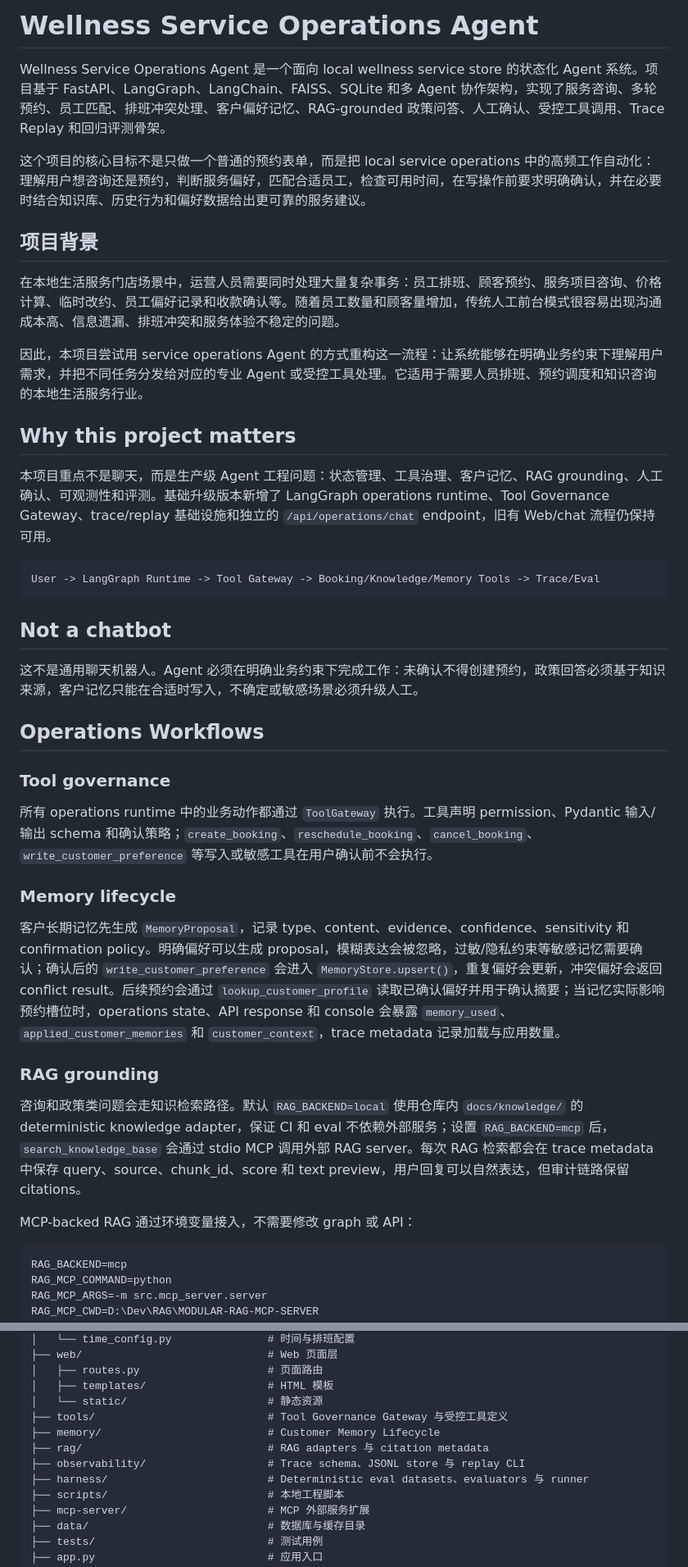
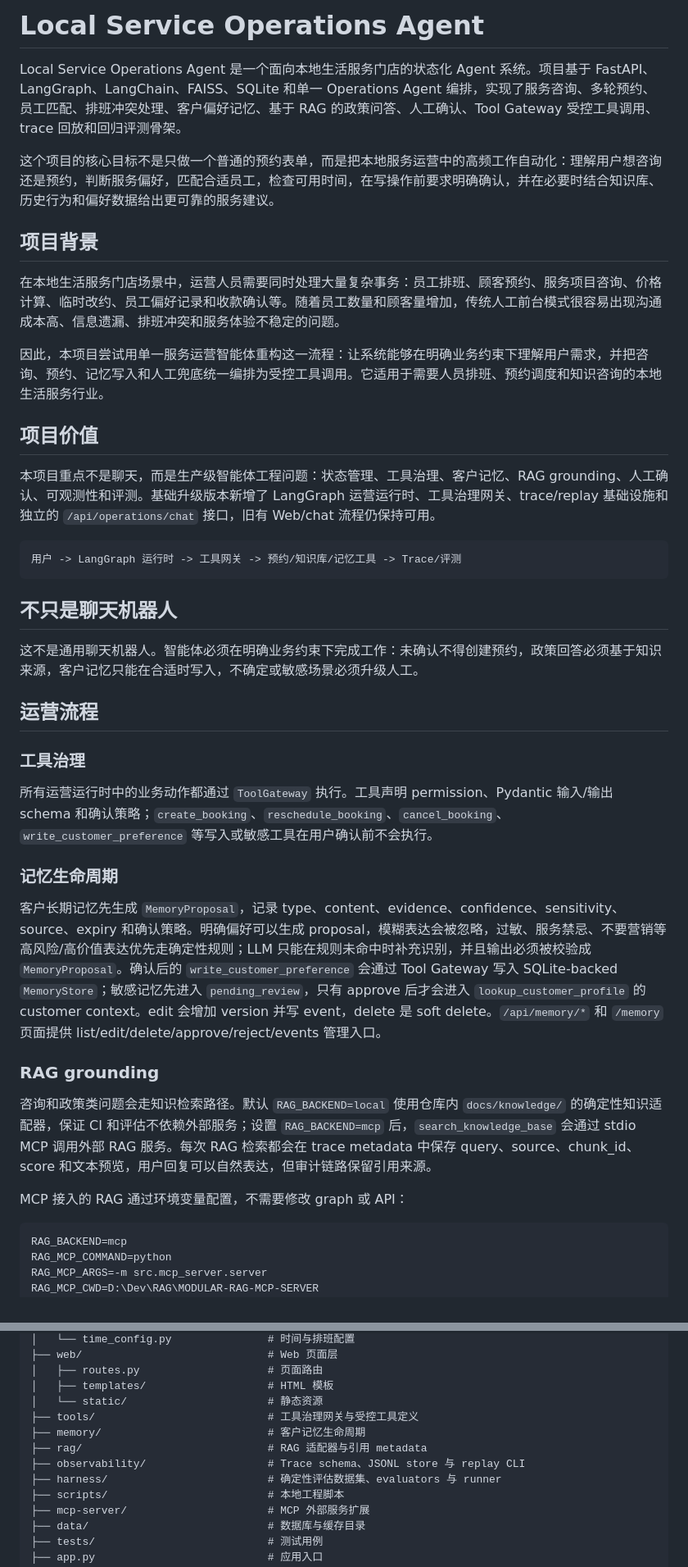
Before and after one commit to yhao7541-commits/--agent, a Markdown page: README.md, 2 parts joined by grey strips. Shown at 82% size. Rendered like a GitHub page.

````diff
--- a/README.md
+++ b/README.md
@@ -1,42 +1,42 @@
-# Wellness Service Operations Agent
+# Local Service Operations Agent
 
-Wellness Service Operations Agent 是一个面向 local wellness service store 的状态化 Agent 系统。项目基于 FastAPI、LangGraph、LangChain、FAISS、SQLite 和多 Agent 协作架构，实现了服务咨询、多轮预约、员工匹配、排班冲突处理、客户偏好记忆、RAG-grounded 政策问答、人工确认、受控工具调用、Trace Replay 和回归评测骨架。
+Local Service Operations Agent 是一个面向本地生活服务门店的状态化 Agent 系统。项目基于 FastAPI、LangGraph、LangChain、FAISS、SQLite 和单一 Operations Agent 编排，实现了服务咨询、多轮预约、员工匹配、排班冲突处理、客户偏好记忆、基于 RAG 的政策问答、人工确认、Tool Gateway 受控工具调用、trace 回放和回归评测骨架。
 
-这个项目的核心目标不是只做一个普通的预约表单，而是把 local service operations 中的高频工作自动化：理解用户想咨询还是预约，判断服务偏好，匹配合适员工，检查可用时间，在写操作前要求明确确认，并在必要时结合知识库、历史行为和偏好数据给出更可靠的服务建议。
+这个项目的核心目标不是只做一个普通的预约表单，而是把本地服务运营中的高频工作自动化：理解用户想咨询还是预约，判断服务偏好，匹配合适员工，检查可用时间，在写操作前要求明确确认，并在必要时结合知识库、历史行为和偏好数据给出更可靠的服务建议。
 
 ## 项目背景
 
 在本地生活服务门店场景中，运营人员需要同时处理大量复杂事务：员工排班、顾客预约、服务项目咨询、价格计算、临时改约、员工偏好记录和收款确认等。随着员工数量和顾客量增加，传统人工前台模式很容易出现沟通成本高、信息遗漏、排班冲突和服务体验不稳定的问题。
 
-因此，本项目尝试用 service operations Agent 的方式重构这一流程：让系统能够在明确业务约束下理解用户需求，并把不同任务分发给对应的专业 Agent 或受控工具处理。它适用于需要人员排班、预约调度和知识咨询的本地生活服务行业。
+因此，本项目尝试用单一服务运营智能体重构这一流程：让系统能够在明确业务约束下理解用户需求，并把咨询、预约、记忆写入和人工兜底统一编排为受控工具调用。它适用于需要人员排班、预约调度和知识咨询的本地生活服务行业。
 
-## Why this project matters
+## 项目价值
 
-本项目重点不是聊天，而是生产级 Agent 工程问题：状态管理、工具治理、客户记忆、RAG grounding、人工确认、可观测性和评测。基础升级版本新增了 LangGraph operations runtime、Tool Governance Gateway、trace/replay 基础设施和独立的 `/api/operations/chat` endpoint，旧有 Web/chat 流程仍保持可用。
+本项目重点不是聊天，而是生产级智能体工程问题：状态管理、工具治理、客户记忆、RAG grounding、人工确认、可观测性和评测。基础升级版本新增了 LangGraph 运营运行时、工具治理网关、trace/replay 基础设施和独立的 `/api/operations/chat` 接口，旧有 Web/chat 流程仍保持可用。
 
 ```text
-User -> LangGraph Runtime -> Tool Gateway -> Booking/Knowledge/Memory Tools -> Trace/Eval
+用户 -> LangGraph 运行时 -> 工具网关 -> 预约/知识库/记忆工具 -> Trace/评测
 ```
 
-## Not a chatbot
+## 不只是聊天机器人
 
-这不是通用聊天机器人。Agent 必须在明确业务约束下完成工作：未确认不得创建预约，政策回答必须基于知识来源，客户记忆只能在合适时写入，不确定或敏感场景必须升级人工。
+这不是通用聊天机器人。智能体必须在明确业务约束下完成工作：未确认不得创建预约，政策回答必须基于知识来源，客户记忆只能在合适时写入，不确定或敏感场景必须升级人工。
 
-## Operations Workflows
+## 运营流程
 
-### Tool governance
+### 工具治理
 
-所有 operations runtime 中的业务动作都通过 `ToolGateway` 执行。工具声明 permission、Pydantic 输入/输出 schema 和确认策略；`create_booking`、`reschedule_booking`、`cancel_booking`、`write_customer_preference` 等写入或敏感工具在用户确认前不会执行。
+所有运营运行时中的业务动作都通过 `ToolGateway` 执行。工具声明 permission、Pydantic 输入/输出 schema 和确认策略；`create_booking`、`reschedule_booking`、`cancel_booking`、`write_customer_preference` 等写入或敏感工具在用户确认前不会执行。
 
-### Memory lifecycle
+### 记忆生命周期
 
-客户长期记忆先生成 `MemoryProposal`，记录 type、content、evidence、confidence、sensitivity 和 confirmation policy。明确偏好可以生成 proposal，模糊表达会被忽略，过敏/隐私约束等敏感记忆需要确认；确认后的 `write_customer_preference` 会进入 `MemoryStore.upsert()`，重复偏好会更新，冲突偏好会返回 conflict result。后续预约会通过 `lookup_customer_profile` 读取已确认偏好并用于确认摘要；当记忆实际影响预约槽位时，operations state、API response 和 console 会暴露 `memory_used`、`applied_customer_memories` 和 `customer_context`，trace metadata 记录加载与应用数量。
+客户长期记忆先生成 `MemoryProposal`，记录 type、content、evidence、confidence、sensitivity、source、expiry 和确认策略。明确偏好可以生成 proposal，模糊表达会被忽略，过敏、服务禁忌、不要营销等高风险/高价值表达优先走确定性规则；LLM 只能在规则未命中时补充识别，并且输出必须被校验成 `MemoryProposal`。确认后的 `write_customer_preference` 会通过 Tool Gateway 写入 SQLite-backed `MemoryStore`；敏感记忆先进入 `pending_review`，只有 approve 后才会进入 `lookup_customer_profile` 的 customer context。edit 会增加 version 并写 event，delete 是 soft delete。`/api/memory/*` 和 `/memory` 页面提供 list/edit/delete/approve/reject/events 管理入口。
 
 ### RAG grounding
 
-咨询和政策类问题会走知识检索路径。默认 `RAG_BACKEND=local` 使用仓库内 `docs/knowledge/` 的 deterministic knowledge adapter，保证 CI 和 eval 不依赖外部服务；设置 `RAG_BACKEND=mcp` 后，`search_knowledge_base` 会通过 stdio MCP 调用外部 RAG server。每次 RAG 检索都会在 trace metadata 中保存 query、source、chunk_id、score 和 text preview，用户回复可以自然表达，但审计链路保留 citations。
+咨询和政策类问题会走知识检索路径。默认 `RAG_BACKEND=local` 使用仓库内 `docs/knowledge/` 的确定性知识适配器，保证 CI 和评估不依赖外部服务；设置 `RAG_BACKEND=mcp` 后，`search_knowledge_base` 会通过 stdio MCP 调用外部 RAG 服务。每次 RAG 检索都会在 trace metadata 中保存 query、source、chunk_id、score 和文本预览，用户回复可以自然表达，但审计链路保留引用来源。
 
-MCP-backed RAG 通过环境变量接入，不需要修改 graph 或 API：
+MCP 接入的 RAG 通过环境变量配置，不需要修改 graph 或 API：
 
 ```env
 RAG_BACKEND=mcp
@@ -317,11 +315,11 @@ Smart appointment AI agent/
 │   ├── routes.py                    # 页面路由
 │   ├── templates/                   # HTML 模板
 │   └── static/                      # 静态资源
-├── tools/                           # Tool Governance Gateway 与受控工具定义
-├── memory/                          # Customer Memory Lifecycle
-├── rag/                             # RAG adapters 与 citation metadata
+├── tools/                           # 工具治理网关与受控工具定义
+├── memory/                          # 客户记忆生命周期
+├── rag/                             # RAG 适配器与引用 metadata
 ├── observability/                   # Trace schema、JSONL store 与 replay CLI
-├── harness/                         # Deterministic eval datasets、evaluators 与 runner
+├── harness/                         # 确定性评估数据集、evaluators 与 runner
 ├── scripts/                         # 本地工程脚本
 ├── mcp-server/                      # MCP 外部服务扩展
 ├── data/                            # 数据库与缓存目录
````
Also changed, not shown: other parts of README.md (+76 -76 lines).
